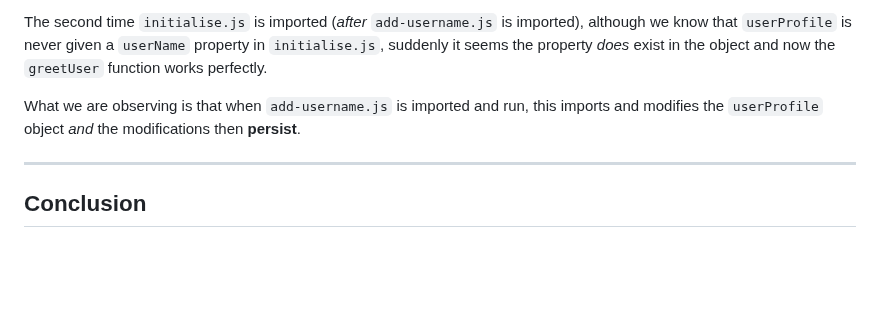
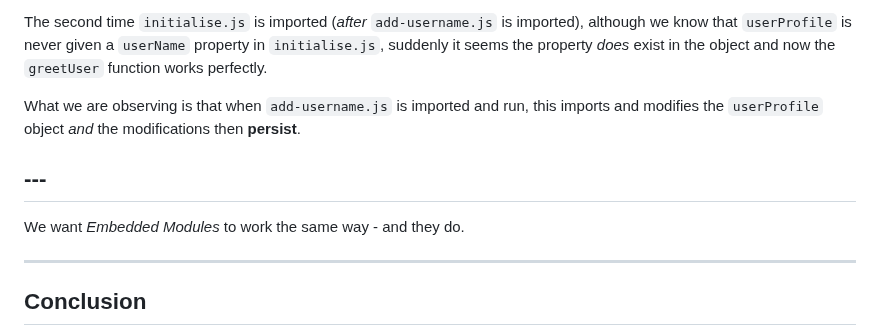
Before and after one commit to RouninMedia/Embedding-ESModules-within-your-HTML-Document, a Markdown page: README.md, the part around the change. Rendered like a GitHub page; blank space fills up the shorter version.

```diff
--- a/README.md
+++ b/README.md
@@ -334,6 +334,10 @@ The second time `initialise.js` is imported (_after_ `add-username.js` is import
 
 What we are observing is that when `add-username.js` is imported and run, this imports and modifies the `userProfile` object _and_ the modifications then **persist**.
 
+## ---
+
+We want _Embedded Modules_ to work the same way - and they do.
+
 ______
 
 ## Conclusion
```
